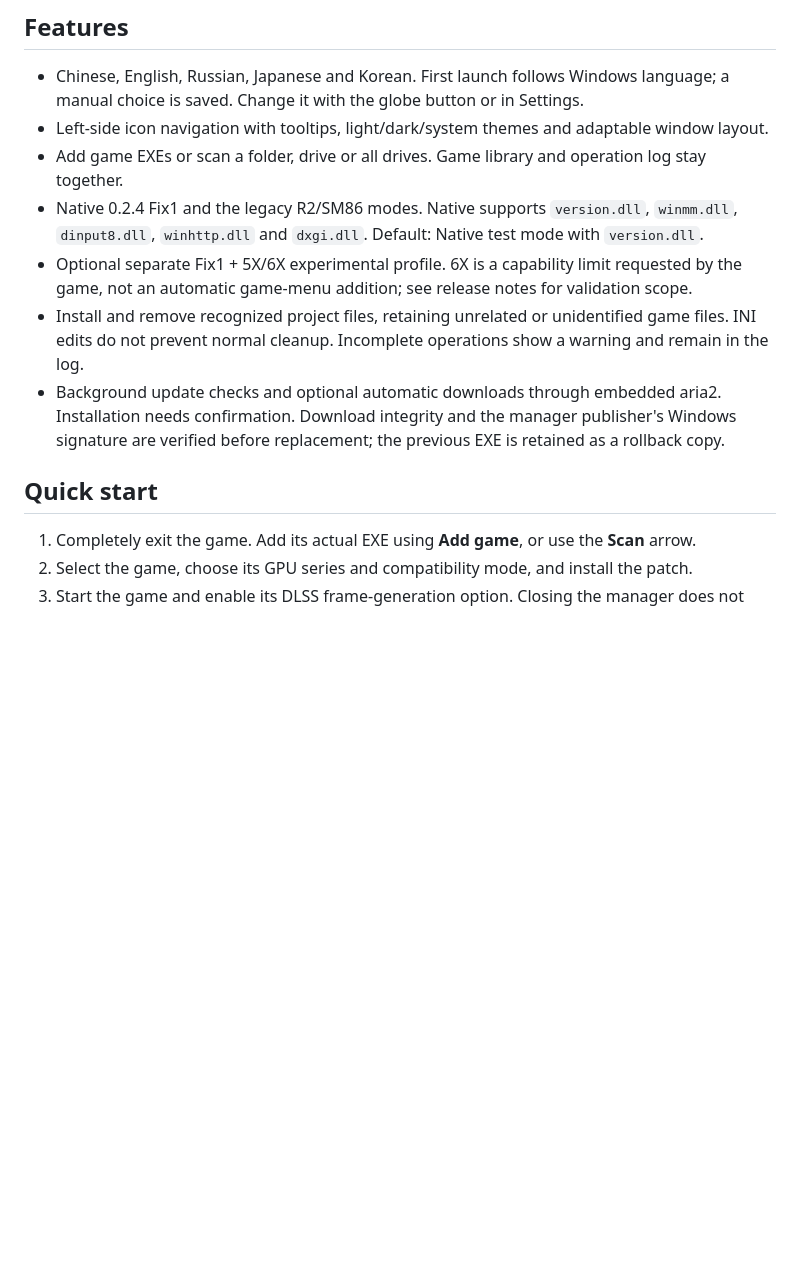
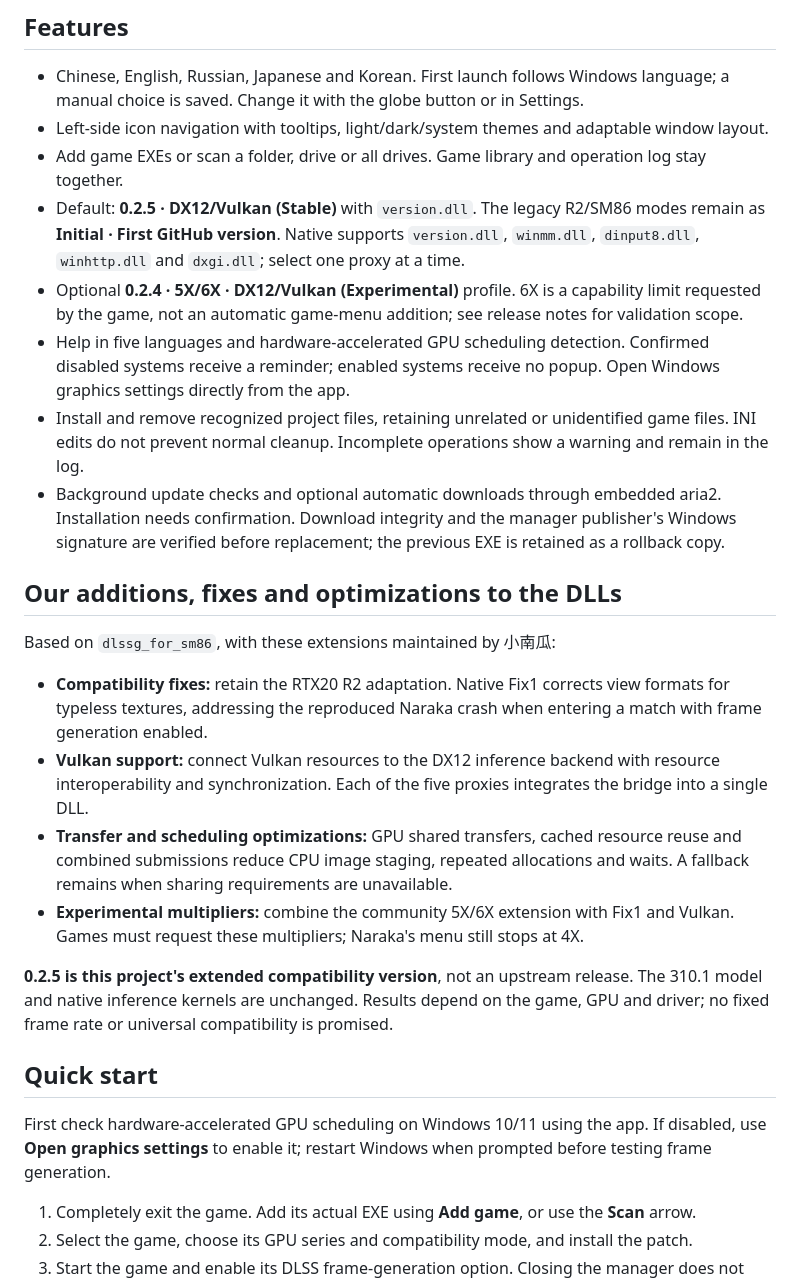
Before and after one commit to pandaligx/RTX-FG-Manager, a Markdown page: README.md, the part around the change. GitHub-like rendering; blank space fills up the shorter version.

Commit message:
Document DLL improvements and release 3.7.4 DX12/Vulkan support

```diff
--- a/README.md
+++ b/README.md
@@ -27,12 +27,26 @@ Download the signed `RTXManager-v<version>-x64.exe` from a published release and
 - Chinese, English, Russian, Japanese and Korean. First launch follows Windows language; a manual choice is saved. Change it with the globe button or in Settings.
 - Left-side icon navigation with tooltips, light/dark/system themes and adaptable window layout.
 - Add game EXEs or scan a folder, drive or all drives. Game library and operation log stay together.
-- Native 0.2.4 Fix1 and the legacy R2/SM86 modes. Native supports `version.dll`, `winmm.dll`, `dinput8.dll`, `winhttp.dll` and `dxgi.dll`. Default: Native test mode with `version.dll`.
-- Optional separate Fix1 + 5X/6X experimental profile. 6X is a capability limit requested by the game, not an automatic game-menu addition; see release notes for validation scope.
+- Default: **0.2.5 · DX12/Vulkan (Stable)** with `version.dll`. The legacy R2/SM86 modes remain as **Initial · First GitHub version**. Native supports `version.dll`, `winmm.dll`, `dinput8.dll`, `winhttp.dll` and `dxgi.dll`; select one proxy at a time.
+- Optional **0.2.4 · 5X/6X · DX12/Vulkan (Experimental)** profile. 6X is a capability limit requested by the game, not an automatic game-menu addition; see release notes for validation scope.
+- Help in five languages and hardware-accelerated GPU scheduling detection. Confirmed disabled systems receive a reminder; enabled systems receive no popup. Open Windows graphics settings directly from the app.
 - Install and remove recognized project files, retaining unrelated or unidentified game files. INI edits do not prevent normal cleanup. Incomplete operations show a warning and remain in the log.
 - Background update checks and optional automatic downloads through embedded aria2. Installation needs confirmation. Download integrity and the manager publisher's Windows signature are verified before replacement; the previous EXE is retained as a rollback copy.
 
+## Our additions, fixes and optimizations to the DLLs
+
+Based on `dlssg_for_sm86`, with these extensions maintained by 小南瓜:
+
+- **Compatibility fixes:** retain the RTX20 R2 adaptation. Native Fix1 corrects view formats for typeless textures, addressing the reproduced Naraka crash when entering a match with frame generation enabled.
+- **Vulkan support:** connect Vulkan resources to the DX12 inference backend with resource interoperability and synchronization. Each of the five proxies integrates the bridge into a single DLL.
+- **Transfer and scheduling optimizations:** GPU shared transfers, cached resource reuse and combined submissions reduce CPU image staging, repeated allocations and waits. A fallback remains when sharing requirements are unavailable.
+- **Experimental multipliers:** combine the community 5X/6X extension with Fix1 and Vulkan. Games must request these multipliers; Naraka's menu still stops at 4X.
+
+**0.2.5 is this project's extended compatibility version**, not an upstream release. The 310.1 model and native inference kernels are unchanged. Results depend on the game, GPU and driver; no fixed frame rate or universal compatibility is promised.
+
 ## Quick start
+
+First check hardware-accelerated GPU scheduling on Windows 10/11 using the app. If disabled, use **Open graphics settings** to enable it; restart Windows when prompted before testing frame generation.
 
 1. Completely exit the game. Add its actual EXE using **Add game**, or use the **Scan** arrow.
 2. Select the game, choose its GPU series and compatibility mode, and install the patch.
```
Also changed, not shown: README.zh-CN.md (+16 -2 lines).
